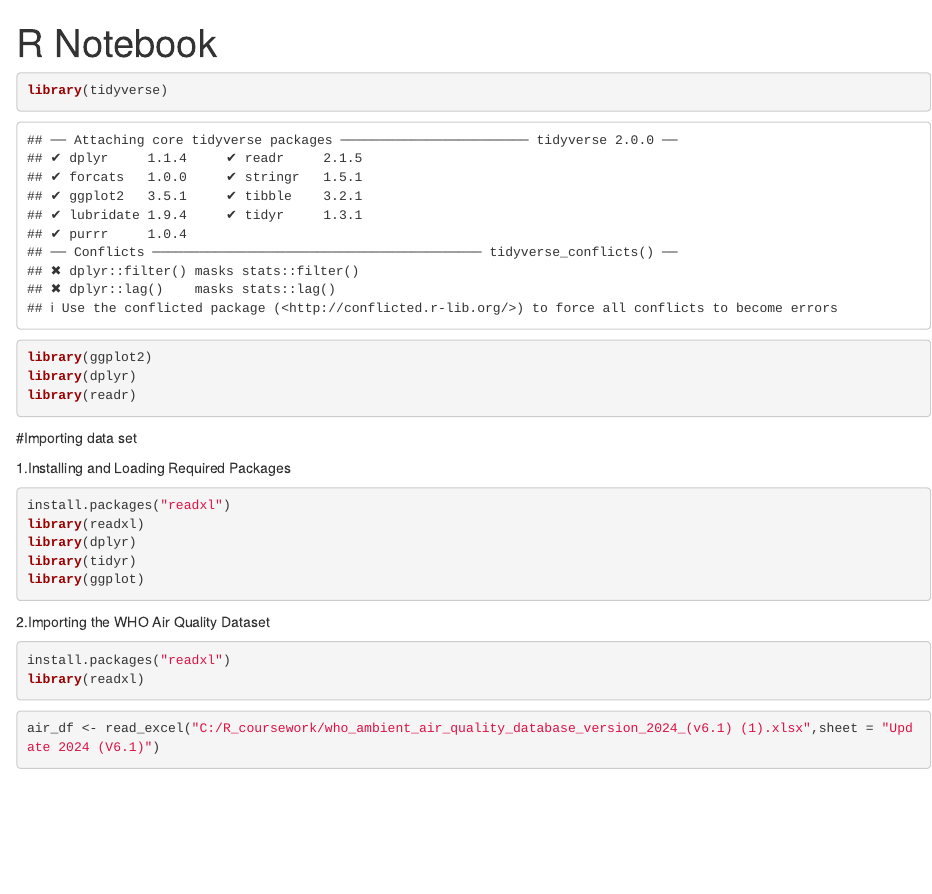
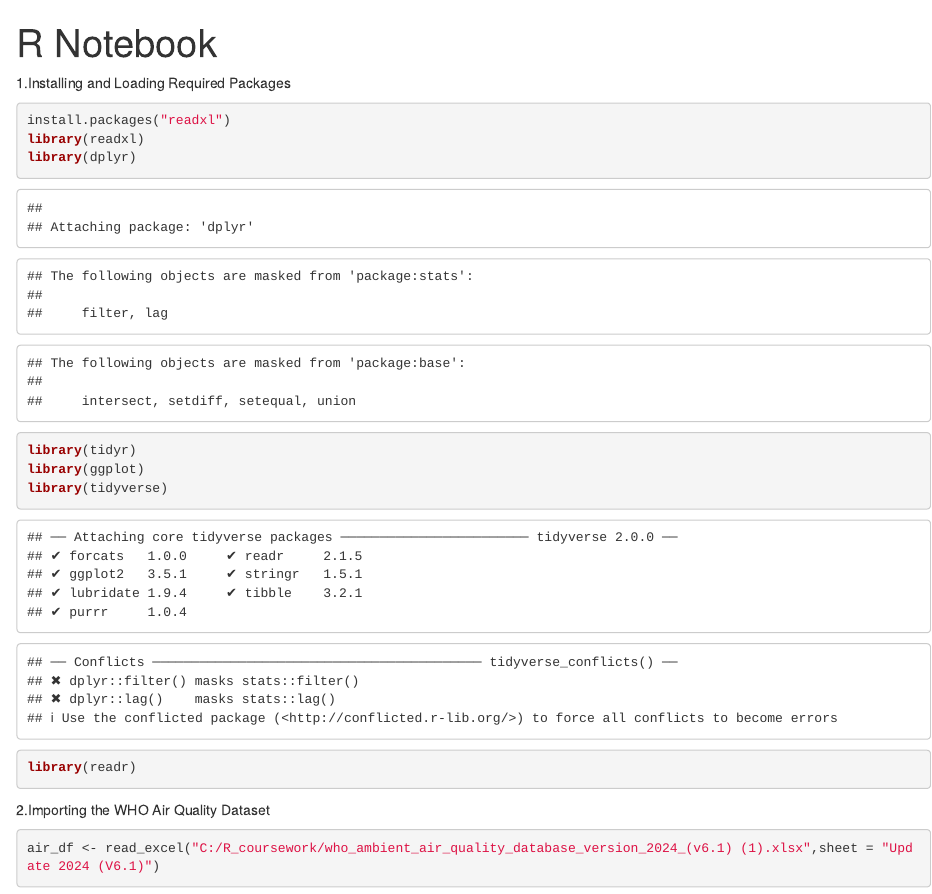
Before and after one commit to Nehashi03/who-air-quality-analysis, an R Markdown document (R_Coursework.Rmd): the page in a window 1100 px wide, from its top. Rendered offline with R 4.5, knitr and Pandoc, with nearby package versions; some code elsewhere in the file could not run offline.

Commit message:
Update R_Coursework.Rmd

````diff
--- a/R_Coursework.Rmd
+++ b/R_Coursework.Rmd
@@ -3,33 +3,23 @@ title: "R Notebook"
 output: html_notebook
 ---
 
-```{r}
-library(tidyverse)
-library(ggplot2)
-library(dplyr)
-library(readr)
-```
-
-#Importing data set
 
 1.Installing and Loading Required Packages
 
 ```{r}
+
 install.packages("readxl")
 library(readxl)
 library(dplyr)
 library(tidyr)
 library(ggplot)
+library(tidyverse)
+library(readr)
+
 ```
 
 2.Importing the WHO Air Quality Dataset
 
-
-```{r}
-install.packages("readxl")
-library(readxl)
-
-```
 
 ```{r}
 
````
Also changed, not shown: R_Coursework.Rmd (2 more changed lines).
